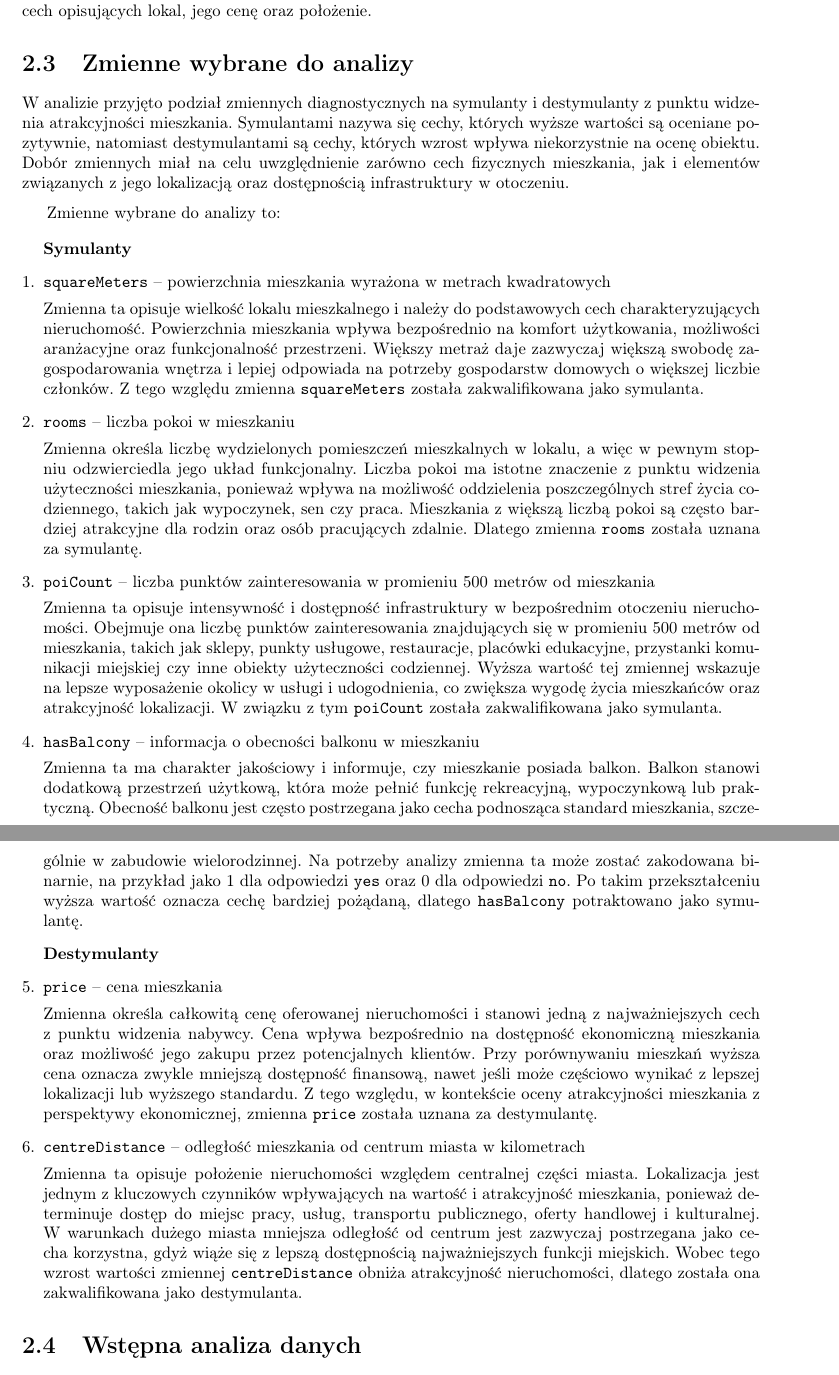
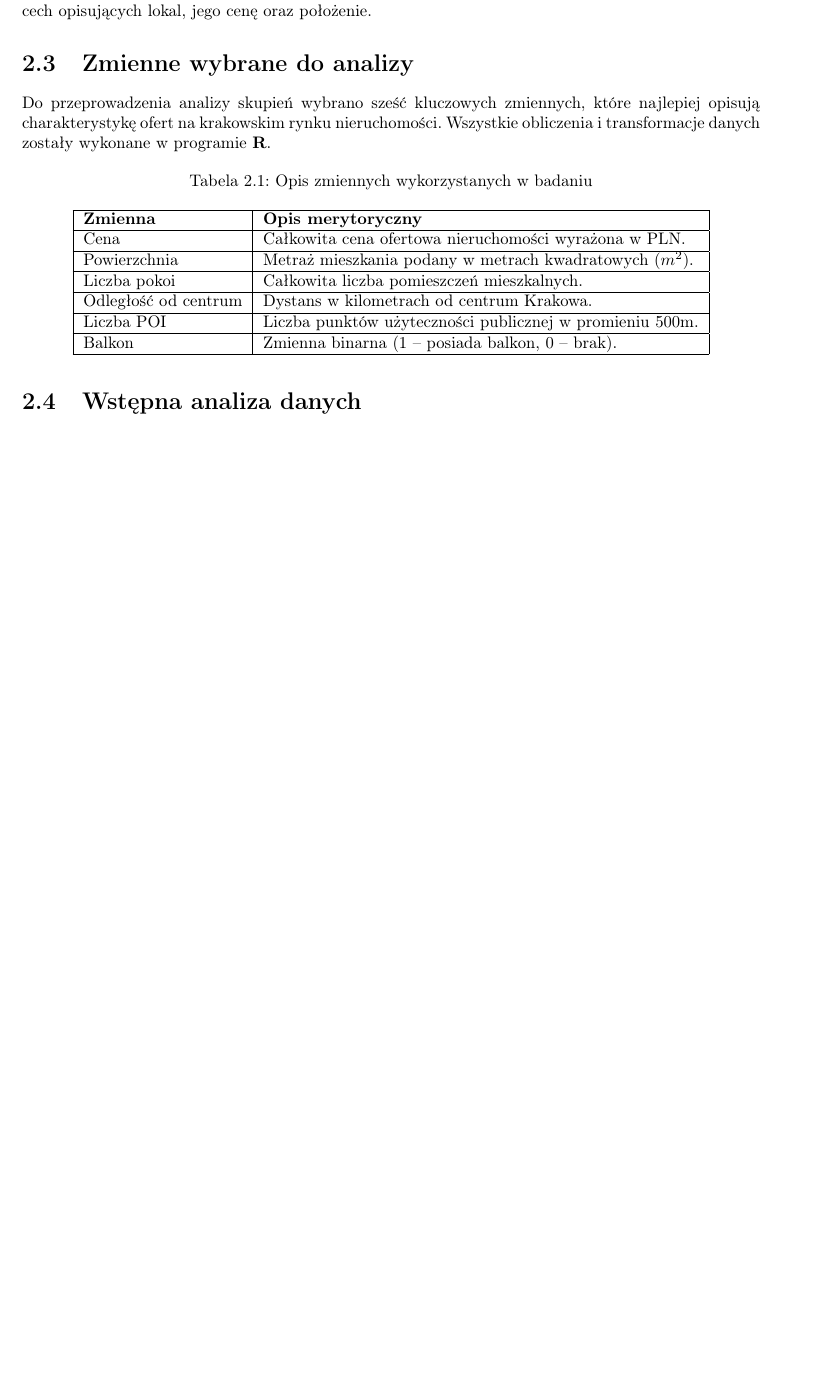
Before and after one commit to joannadagil/DataAnalysisMethods, a LaTeX thesis (report/main.tex): two parts of pages 7 and 8 of 23 before the commit and part of page 7 of 22 after it, the two joined at a grey line, cut so that both start at the same text, the shorter picture padded with empty space. Compiled offline with pdfLaTeX.

Commit message:
Stymulanty i Destymulanty i R

```diff
--- a/report/main.tex
+++ b/report/main.tex
@@ -94,7 +94,7 @@
 \author{
 Joanna Dagil (231008),
 Liliana Grześkiewicz (236138),
-Piotr Szpatusko (223420),
+Piotr Szpatuśko (223420),
 Adam Włodarski (230983)
 }
 
@@ -201,45 +201,24 @@ Przywołane badania wskazują więc, że analiza skupień jest uzasadnionym narz
 
 
 
-
 \section{Zmienne wybrane do analizy}
 
-W analizie przyjęto podział zmiennych diagnostycznych na symulanty i destymulanty z punktu widzenia atrakcyjności mieszkania. Symulantami nazywa się cechy, których wyższe wartości są oceniane pozytywnie, natomiast destymulantami są cechy, których wzrost wpływa niekorzystnie na ocenę obiektu. Dobór zmiennych miał na celu uwzględnienie zarówno cech fizycznych mieszkania, jak i elementów związanych z jego lokalizacją oraz dostępnością infrastruktury w otoczeniu.
+Do przeprowadzenia analizy skupień wybrano sześć kluczowych zmiennych, które najlepiej opisują charakterystykę ofert na krakowskim rynku nieruchomości. Wszystkie obliczenia i transformacje danych zostały wykonane w programie \textbf{R}.
 
-\medskip
-
-Zmienne wybrane do analizy to:
-
-\begin{enumerate}[leftmargin=*, label=\arabic*.]
-    \item[] \textbf{Symulanty}
-
-    \item \texttt{squareMeters} -- powierzchnia mieszkania wyrażona w metrach kwadratowych
-
-    Zmienna ta opisuje wielkość lokalu mieszkalnego i należy do podstawowych cech charakteryzujących nieruchomość. Powierzchnia mieszkania wpływa bezpośrednio na komfort użytkowania, możliwości aranżacyjne oraz funkcjonalność przestrzeni. Większy metraż daje zazwyczaj większą swobodę zagospodarowania wnętrza i lepiej odpowiada na potrzeby gospodarstw domowych o większej liczbie członków. Z tego względu zmienna \texttt{squareMeters} została zakwalifikowana jako symulanta.
-
-    \item \texttt{rooms} -- liczba pokoi w mieszkaniu
-
-    Zmienna określa liczbę wydzielonych pomieszczeń mieszkalnych w lokalu, a więc w pewnym stopniu odzwierciedla jego układ funkcjonalny. Liczba pokoi ma istotne znaczenie z punktu widzenia użyteczności mieszkania, ponieważ wpływa na możliwość oddzielenia poszczególnych stref życia codziennego, takich jak wypoczynek, sen czy praca. Mieszkania z większą liczbą pokoi są często bardziej atrakcyjne dla rodzin oraz osób pracujących zdalnie. Dlatego zmienna \texttt{rooms} została uznana za symulantę.
-
-    \item \texttt{poiCount} -- liczba punktów zainteresowania w promieniu 500 metrów od mieszkania
-
-    Zmienna ta opisuje intensywność i dostępność infrastruktury w bezpośrednim otoczeniu nieruchomości. Obejmuje ona liczbę punktów zainteresowania znajdujących się w promieniu 500 metrów od mieszkania, takich jak sklepy, punkty usługowe, restauracje, placówki edukacyjne, przystanki komunikacji miejskiej czy inne obiekty użyteczności codziennej. Wyższa wartość tej zmiennej wskazuje na lepsze wyposażenie okolicy w usługi i udogodnienia, co zwiększa wygodę życia mieszkańców oraz atrakcyjność lokalizacji. W związku z tym \texttt{poiCount} została zakwalifikowana jako symulanta.
-
-    \item \texttt{hasBalcony} -- informacja o obecności balkonu w mieszkaniu
-
-    Zmienna ta ma charakter jakościowy i informuje, czy mieszkanie posiada balkon. Balkon stanowi dodatkową przestrzeń użytkową, która może pełnić funkcję rekreacyjną, wypoczynkową lub praktyczną. Obecność balkonu jest często postrzegana jako cecha podnosząca standard mieszkania, szczególnie w zabudowie wielorodzinnej. Na potrzeby analizy zmienna ta może zostać zakodowana binarnie, na przykład jako 1 dla odpowiedzi \texttt{yes} oraz 0 dla odpowiedzi \texttt{no}. Po takim przekształceniu wyższa wartość oznacza cechę bardziej pożądaną, dlatego \texttt{hasBalcony} potraktowano jako symulantę.
-
-    \item[] \textbf{Destymulanty}
-
-    \item \texttt{price} -- cena mieszkania
-
-    Zmienna określa całkowitą cenę oferowanej nieruchomości i stanowi jedną z najważniejszych cech z punktu widzenia nabywcy. Cena wpływa bezpośrednio na dostępność ekonomiczną mieszkania oraz możliwość jego zakupu przez potencjalnych klientów. Przy porównywaniu mieszkań wyższa cena oznacza zwykle mniejszą dostępność finansową, nawet jeśli może częściowo wynikać z lepszej lokalizacji lub wyższego standardu. Z tego względu, w kontekście oceny atrakcyjności mieszkania z perspektywy ekonomicznej, zmienna \texttt{price} została uznana za destymulantę.
-
-    \item \texttt{centreDistance} -- odległość mieszkania od centrum miasta w kilometrach
-
-    Zmienna ta opisuje położenie nieruchomości względem centralnej części miasta. Lokalizacja jest jednym z kluczowych czynników wpływających na wartość i atrakcyjność mieszkania, ponieważ determinuje dostęp do miejsc pracy, usług, transportu publicznego, oferty handlowej i kulturalnej. W warunkach dużego miasta mniejsza odległość od centrum jest zazwyczaj postrzegana jako cecha korzystna, gdyż wiąże się z lepszą dostępnością najważniejszych funkcji miejskich. Wobec tego wzrost wartości zmiennej \texttt{centreDistance} obniża atrakcyjność nieruchomości, dlatego została ona zakwalifikowana jako destymulanta.
-
-\end{enumerate}
+\begin{table}[H]
+\centering
+\caption{Opis zmiennych wykorzystanych w badaniu}
+\begin{tabular}{|l|l|}
+\hline
+\textbf{Zmienna} & \textbf{Opis merytoryczny} \\ \hline
+Cena & Całkowita cena ofertowa nieruchomości wyrażona w PLN. \\ \hline
+Powierzchnia & Metraż mieszkania podany w metrach kwadratowych ($m^2$). \\ \hline
+Liczba pokoi & Całkowita liczba pomieszczeń mieszkalnych. \\ \hline
+Odległość od centrum & Dystans w kilometrach od centrum Krakowa. \\ \hline
+Liczba POI & Liczba punktów użyteczności publicznej w promieniu 500m. \\ \hline
+Balkon & Zmienna binarna (1 – posiada balkon, 0 – brak). \\ \hline
+\end{tabular}
+\end{table}
 
 \section{Wstępna analiza danych}
 
```
Also changed, not shown: report/main.pdf, report/main.tex (2 more changed lines), 1 other file.
